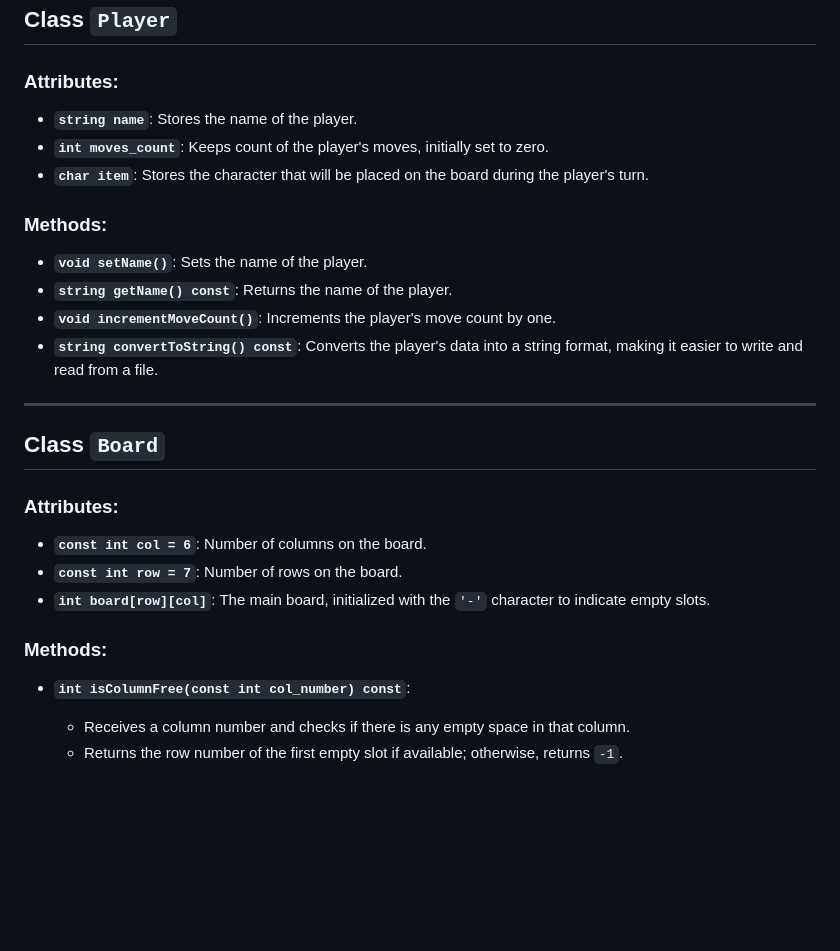
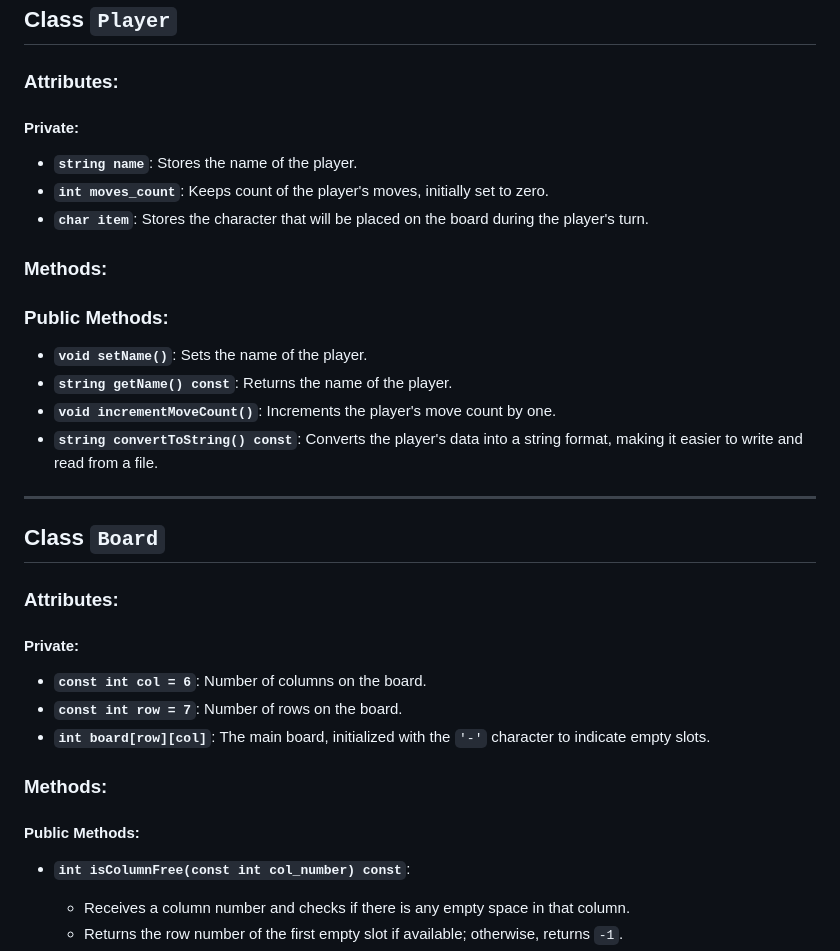
Before and after one commit to Danial-Zaheer-Code/Connect_Four_Game, a Markdown page: Requirments.md, the part around one of its changes. Drawn GitHub-style; blank space fills up the shorter version.

```diff
--- a/Requirments.md
+++ b/Requirments.md
@@ -3,11 +3,15 @@
 ## Class `Player`
 
 ### Attributes:
+
+#### Private:
 - **`string name`**: Stores the name of the player.
 - **`int moves_count`**: Keeps count of the player's moves, initially set to zero.
 - **`char item`**: Stores the character that will be placed on the board during the player's turn.
 
 ### Methods:
+
+### Public Methods:
 - **`void setName()`**: Sets the name of the player.
 - **`string getName() const`**: Returns the name of the player.
 - **`void incrementMoveCount()`**: Increments the player's move count by one.
@@ -18,11 +22,15 @@
 ## Class `Board`
 
 ### Attributes:
+
+#### Private:
 - **`const int col = 6`**: Number of columns on the board.
 - **`const int row = 7`**: Number of rows on the board.
 - **`int board[row][col]`**: The main board, initialized with the `'-'` character to indicate empty slots.
 
 ### Methods:
+
+#### Public Methods:
 - **`int isColumnFree(const int col_number) const`**:
   - Receives a column number and checks if there is any empty space in that column.
   - Returns the row number of the first empty slot if available; otherwise, returns `-1`.
```
Also changed, not shown: other parts of Requirments.md (+8 -33 lines).
